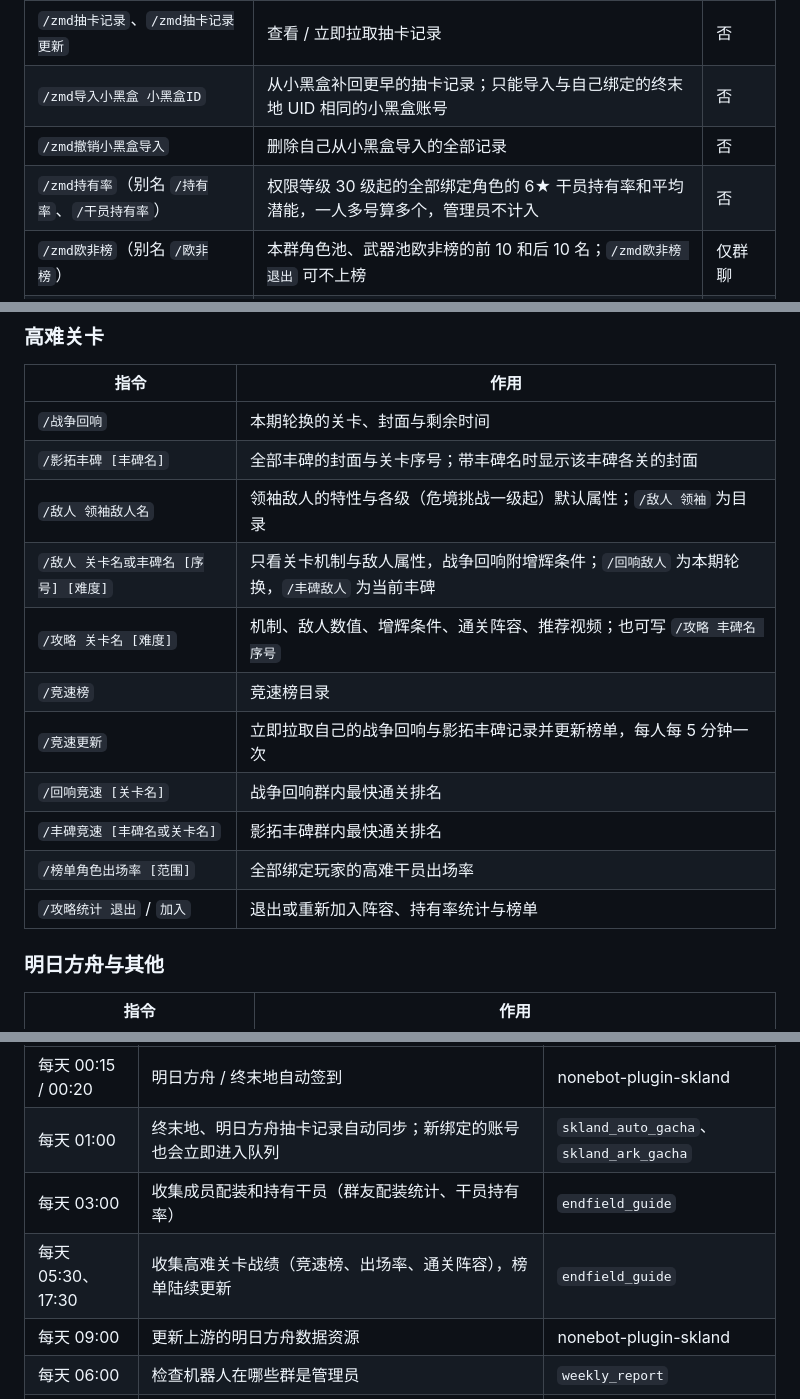
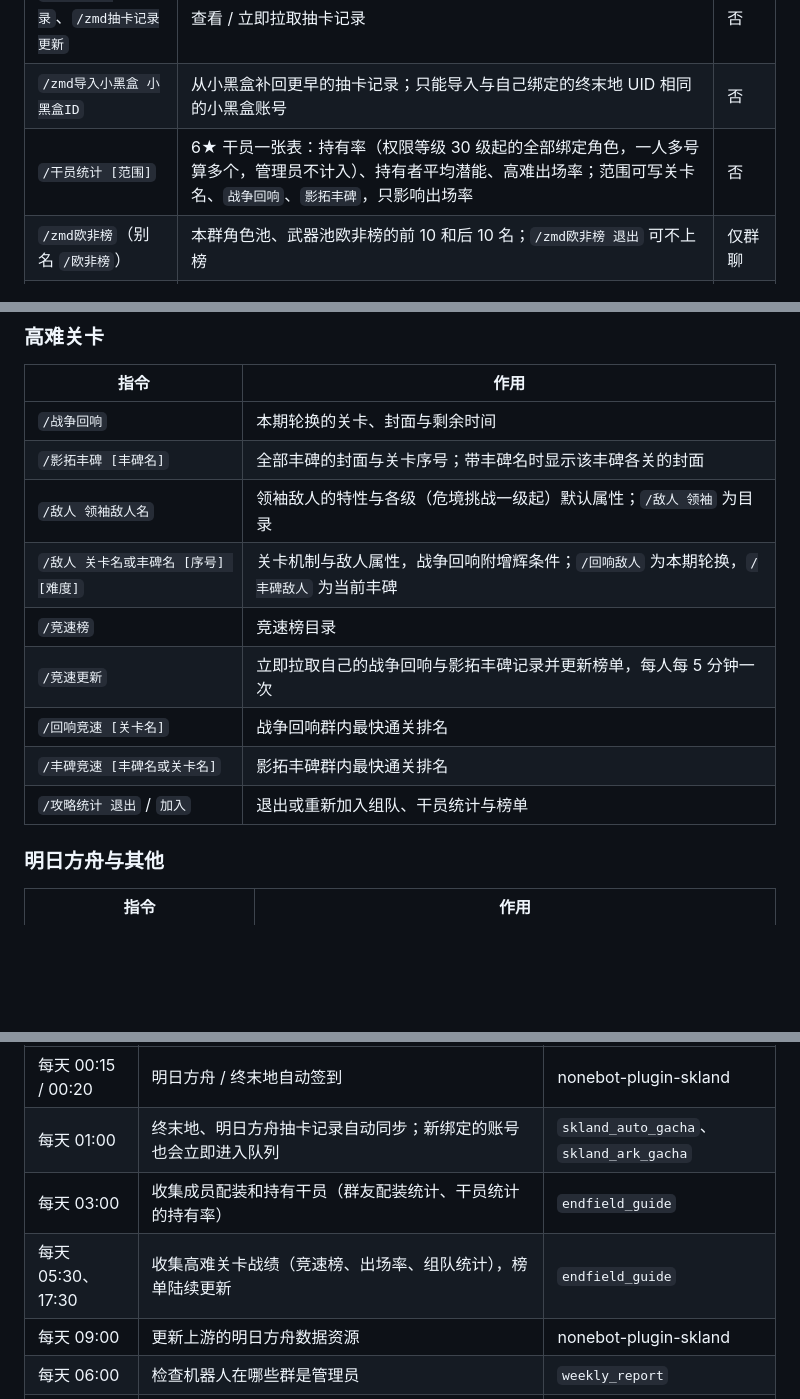
Before and after one commit to Billtranscend/Priestess-bot, a Markdown page: README.md, 3 parts joined by grey strips. Rendered like a GitHub page; blank space fills up the shorter version.

```diff
--- a/README.md
+++ b/README.md
@@ -243,8 +243,7 @@ NapCat 以反向 WebSocket 客户端连入。动态推送可另外搭配
 | `/zmd签到`、`/zmd签到详情` | 手动签到 / 查看签到状态 | 否 |
 | `/zmd抽卡记录`、`/zmd抽卡记录更新` | 查看 / 立即拉取抽卡记录 | 否 |
 | `/zmd导入小黑盒 小黑盒ID` | 从小黑盒补回更早的抽卡记录；只能导入与自己绑定的终末地 UID 相同的小黑盒账号 | 否 |
-| `/zmd撤销小黑盒导入` | 删除自己从小黑盒导入的全部记录 | 否 |
-| `/zmd持有率`（别名 `/持有率`、`/干员持有率`） | 权限等级 30 级起的全部绑定角色的 6★ 干员持有率和平均潜能，一人多号算多个，管理员不计入 | 否 |
+| `/干员统计 [范围]` | 6★ 干员一张表：持有率（权限等级 30 级起的全部绑定角色，一人多号算多个，管理员不计入）、持有者平均潜能、高难出场率；范围可写关卡名、`战争回响`、`影拓丰碑`，只影响出场率 | 否 |
 | `/zmd欧非榜`（别名 `/欧非榜`） | 本群角色池、武器池欧非榜的前 10 和后 10 名；`/zmd欧非榜 退出` 可不上榜 | 仅群聊 |
 | `/角色欧非榜`、`/武器欧非榜` | 本群角色池 / 武器池的完整欧非榜 | 仅群聊 |
 
@@ -277,14 +276,12 @@ NapCat 以反向 WebSocket 客户端连入。动态推送可另外搭配
 | `/战争回响` | 本期轮换的关卡、封面与剩余时间 |
 | `/影拓丰碑 [丰碑名]` | 全部丰碑的封面与关卡序号；带丰碑名时显示该丰碑各关的封面 |
 | `/敌人 领袖敌人名` | 领袖敌人的特性与各级（危境挑战一级起）默认属性；`/敌人 领袖` 为目录 |
-| `/敌人 关卡名或丰碑名 [序号] [难度]` | 只看关卡机制与敌人属性，战争回响附增辉条件；`/回响敌人` 为本期轮换，`/丰碑敌人` 为当前丰碑 |
-| `/攻略 关卡名 [难度]` | 机制、敌人数值、增辉条件、通关阵容、推荐视频；也可写 `/攻略 丰碑名 序号` |
+| `/敌人 关卡名或丰碑名 [序号] [难度]` | 关卡机制与敌人属性，战争回响附增辉条件；`/回响敌人` 为本期轮换，`/丰碑敌人` 为当前丰碑 |
 | `/竞速榜` | 竞速榜目录 |
 | `/竞速更新` | 立即拉取自己的战争回响与影拓丰碑记录并更新榜单，每人每 5 分钟一次 |
 | `/回响竞速 [关卡名]` | 战争回响群内最快通关排名 |
 | `/丰碑竞速 [丰碑名或关卡名]` | 影拓丰碑群内最快通关排名 |
-| `/榜单角色出场率 [范围]` | 全部绑定玩家的高难干员出场率 |
-| `/攻略统计 退出` / `加入` | 退出或重新加入阵容、持有率统计与榜单 |
+| `/攻略统计 退出` / `加入` | 退出或重新加入组队、干员统计与榜单 |
 
 ### 明日方舟与其他
 
@@ -321,8 +318,8 @@ NapCat 以反向 WebSocket 客户端连入。动态推送可另外搭配
 |---|---|---|
 | 每天 00:15 / 00:20 | 明日方舟 / 终末地自动签到 | nonebot-plugin-skland |
 | 每天 01:00 | 终末地、明日方舟抽卡记录自动同步；新绑定的账号也会立即进入队列 | `skland_auto_gacha`、`skland_ark_gacha` |
-| 每天 03:00 | 收集成员配装和持有干员（群友配装统计、干员持有率） | `endfield_guide` |
-| 每天 05:30、17:30 | 收集高难关卡战绩（竞速榜、出场率、通关阵容），榜单陆续更新 | `endfield_guide` |
+| 每天 03:00 | 收集成员配装和持有干员（群友配装统计、干员统计的持有率） | `endfield_guide` |
+| 每天 05:30、17:30 | 收集高难关卡战绩（竞速榜、出场率、组队统计），榜单陆续更新 | `endfield_guide` |
 | 每天 09:00 | 更新上游的明日方舟数据资源 | nonebot-plugin-skland |
 | 每天 06:00 | 检查机器人在哪些群是管理员 | `weekly_report` |
 | 每 10 分钟 | 理智回满检查 | `sanity_reminder` |
```
Also changed, not shown: other parts of README.md (+13 -13 lines), docs/images/guide.jpg (deleted), docs/images/help.jpg, docs/images/holding.jpg (deleted), docs/images/operator-stats.jpg (added), 12 other files.
